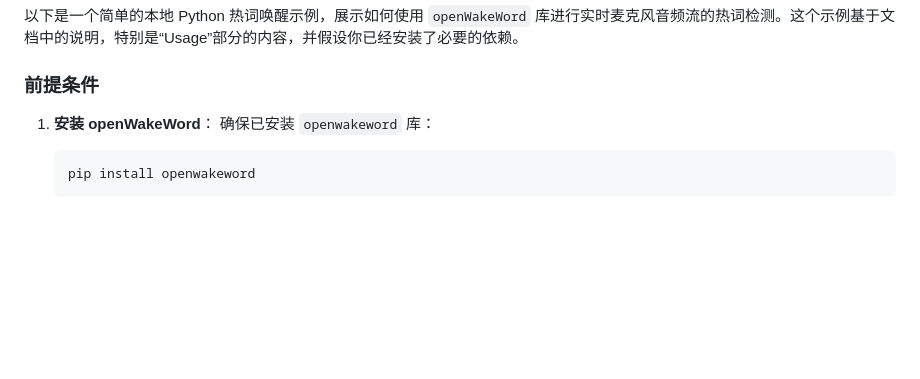
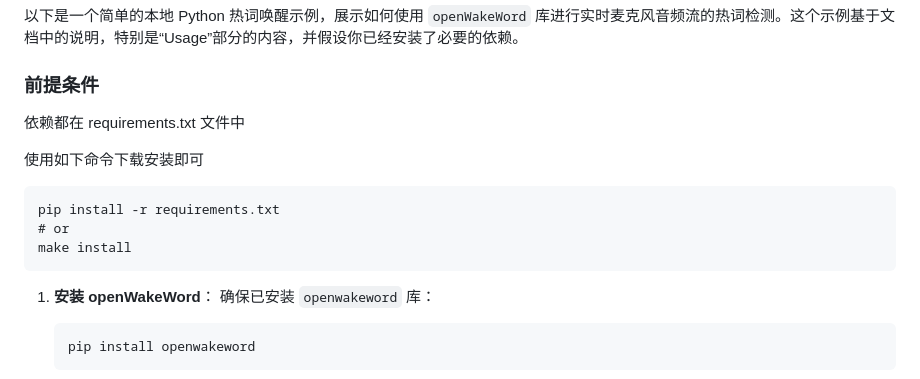
Before and after one commit to taadis/letgo, a Markdown page: README.md, the part around the change. GitHub-like rendering; blank space fills up the shorter version.

````diff
--- a/README.md
+++ b/README.md
@@ -5,6 +5,17 @@
 以下是一个简单的本地 Python 热词唤醒示例，展示如何使用 `openWakeWord` 库进行实时麦克风音频流的热词检测。这个示例基于文档中的说明，特别是“Usage”部分的内容，并假设你已经安装了必要的依赖。
 
 ### 前提条件
+
+依赖都在 requirements.txt 文件中
+
+使用如下命令下载安装即可
+
+```
+pip install -r requirements.txt
+# or
+make install
+```
+
 1. **安装 openWakeWord**：
    确保已安装 `openwakeword` 库：
    ```bash
````
